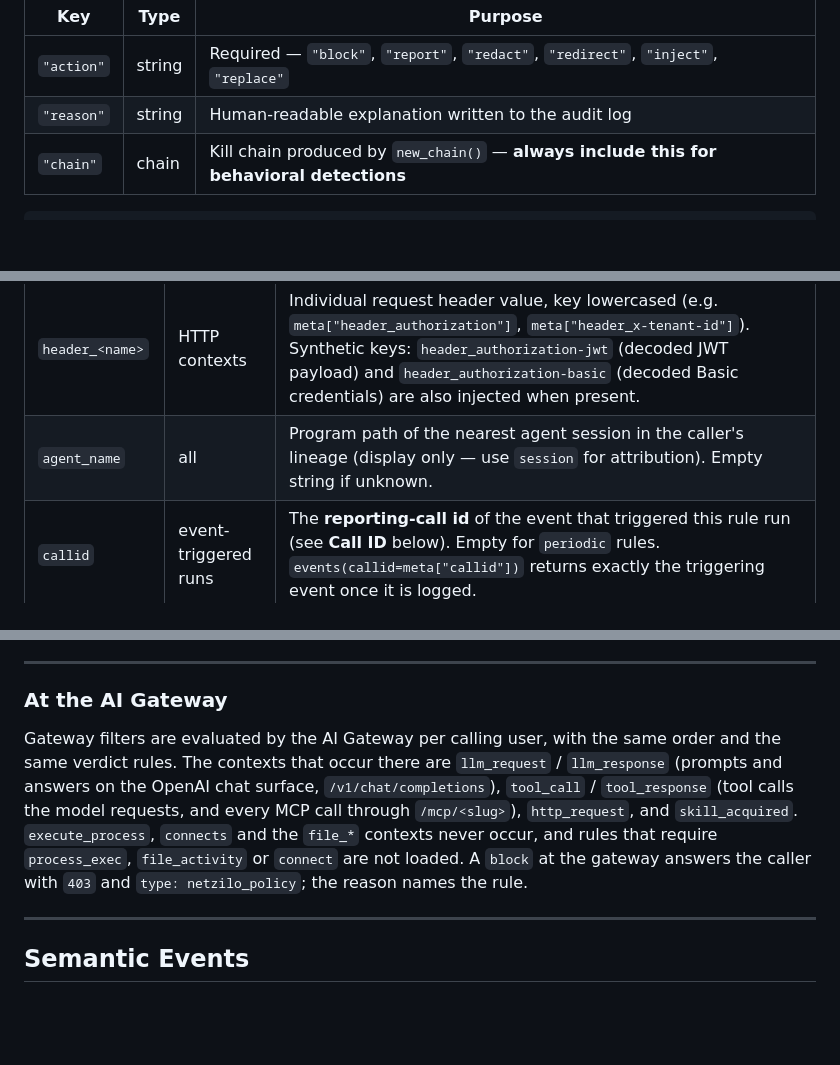
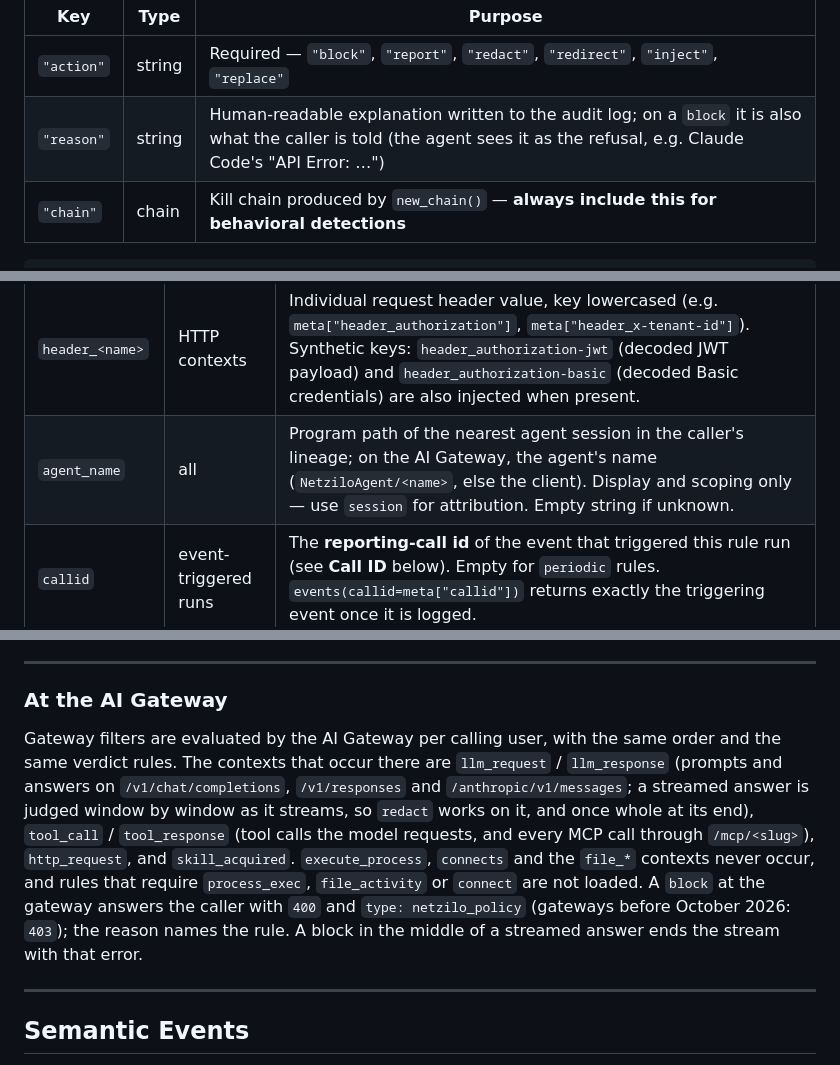
Before and after one commit to netzilo/aidr-sigma, a Markdown page: Agent.md, 3 parts joined by grey strips. GitHub-like rendering; blank space fills up the shorter version.

````diff
--- a/Agent.md
+++ b/Agent.md
@@ -1311,7 +1325,7 @@ Any other value (or no assignment) → **allow**.
 | Key | Type | Purpose |
 |---|---|---|
 | `"action"` | string | Required — `"block"`, `"report"`, `"redact"`, `"redirect"`, `"inject"`, `"replace"` |
-| `"reason"` | string | Human-readable explanation written to the audit log |
+| `"reason"` | string | Human-readable explanation written to the audit log; on a `block` it is also what the caller is told (the agent sees it as the refusal, e.g. Claude Code's "API Error: …") |
 | `"chain"` | chain | Kill chain produced by `new_chain()` — **always include this for behavioral detections** |
 
 ```python
@@ -1617,7 +1631,7 @@ This produces a chain like:
 | `port` | `connects` context | Destination port as a string, e.g. `"80"`, `"443"` |
 | `protocol` | `connects` context | Transport protocol: `"tcp"` or `"udp"` |
 | `header_<name>` | HTTP contexts | Individual request header value, key lowercased (e.g. `meta["header_authorization"]`, `meta["header_x-tenant-id"]`). Synthetic keys: `header_authorization-jwt` (decoded JWT payload) and `header_authorization-basic` (decoded Basic credentials) are also injected when present. |
-| `agent_name` | all | Program path of the nearest agent session in the caller's lineage (display only — use `session` for attribution). Empty string if unknown. |
+| `agent_name` | all | Program path of the nearest agent session in the caller's lineage; on the AI Gateway, the agent's name (`NetziloAgent/<name>`, else the client). Display and scoping only — use `session` for attribution. Empty string if unknown. |
 | `callid` | event-triggered runs | The **reporting-call id** of the event that triggered this rule run (see **Call ID** below). Empty for `periodic` rules. `events(callid=meta["callid"])` returns exactly the triggering event once it is logged. |
 
 #### The `subject` dict
@@ -2567,7 +2581,7 @@ Verify every exception in both of these ways before relying on it:
 
 ### At the AI Gateway
 
-Gateway filters are evaluated by the AI Gateway per calling user, with the same order and the same verdict rules. The contexts that occur there are `llm_request` / `llm_response` (prompts and answers on the OpenAI chat surface, `/v1/chat/completions`), `tool_call` / `tool_response` (tool calls the model requests, and every MCP call through `/mcp/<slug>`), `http_request`, and `skill_acquired`. `execute_process`, `connects` and the `file_*` contexts never occur, and rules that require `process_exec`, `file_activity` or `connect` are not loaded. A `block` at the gateway answers the caller with `403` and `type: netzilo_policy`; the reason names the rule.
+Gateway filters are evaluated by the AI Gateway per calling user, with the same order and the same verdict rules. The contexts that occur there are `llm_request` / `llm_response` (prompts and answers on `/v1/chat/completions`, `/v1/responses` and `/anthropic/v1/messages`; a streamed answer is judged window by window as it streams, so `redact` works on it, and once whole at its end), `tool_call` / `tool_response` (tool calls the model requests, and every MCP call through `/mcp/<slug>`), `http_request`, and `skill_acquired`. `execute_process`, `connects` and the `file_*` contexts never occur, and rules that require `process_exec`, `file_activity` or `connect` are not loaded. A `block` at the gateway answers the caller with `400` and `type: netzilo_policy` (gateways before October 2026: `403`); the reason names the rule. A block in the middle of a streamed answer ends the stream with that error.
 
 ---
 
````
Also changed, not shown: other parts of Agent.md (+25 -11 lines).
